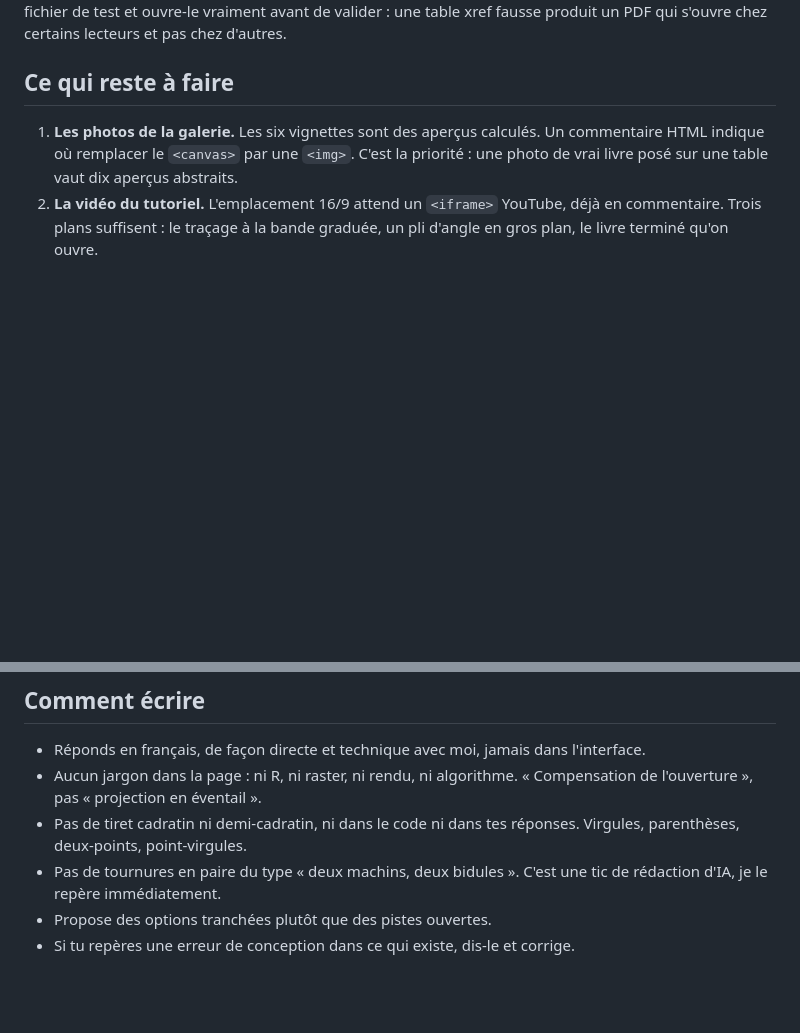
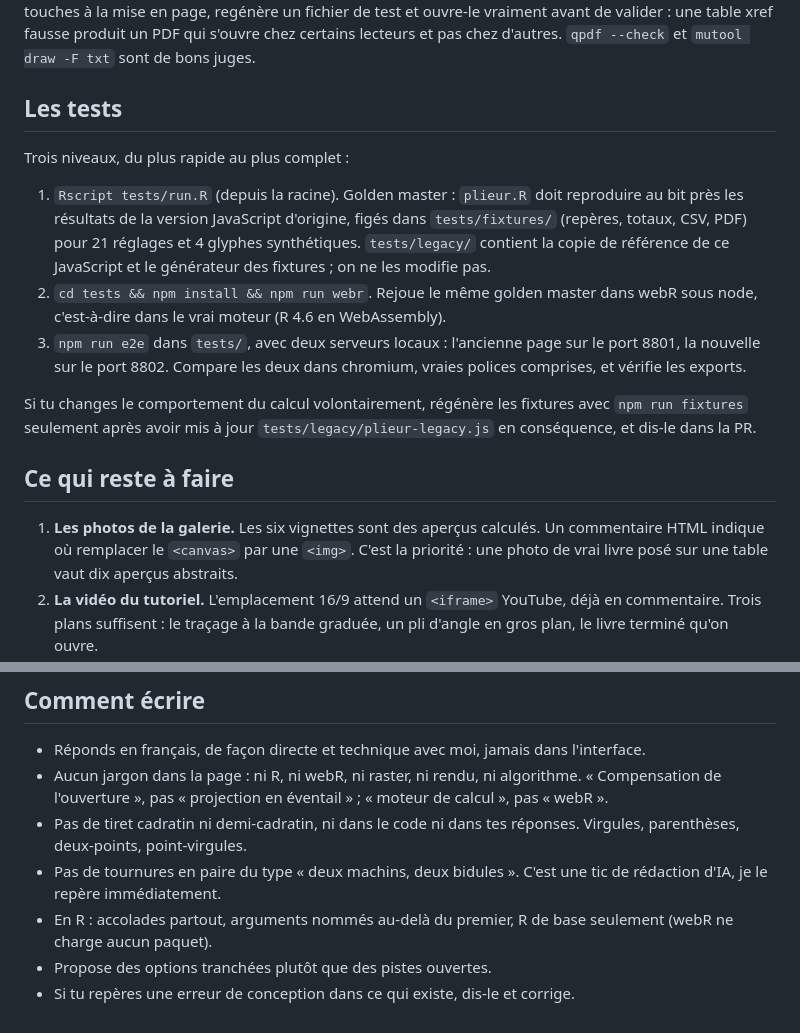
Before and after one commit to VincentGuyader/millefeuille, a Markdown page: CLAUDE.md, 2 parts joined by grey strips. GitHub-like rendering; blank space fills up the shorter version.

```diff
--- a/CLAUDE.md
+++ b/CLAUDE.md
@@ -66,6 +87,25 @@ Helvetica-Bold pour le titre, encodage WinAnsi. Tout caractère au-delà de 255
 Si tu touches à la mise en page, regénère un fichier de test et ouvre-le vraiment avant
 de valider : une table xref fausse produit un PDF qui s'ouvre chez certains lecteurs et
-pas chez d'autres.
+pas chez d'autres. `qpdf --check` et `mutool draw -F txt` sont de bons juges.
+
+## Les tests
+
+Trois niveaux, du plus rapide au plus complet :
+
+1. `Rscript tests/run.R` (depuis la racine). Golden master : `plieur.R` doit reproduire
+   au bit près les résultats de la version JavaScript d'origine, figés dans
+   `tests/fixtures/` (repères, totaux, CSV, PDF) pour 21 réglages et 4 glyphes
+   synthétiques. `tests/legacy/` contient la copie de référence de ce JavaScript et le
+   générateur des fixtures ; on ne les modifie pas.
+2. `cd tests && npm install && npm run webr`. Rejoue le même golden master dans webR
+   sous node, c'est-à-dire dans le vrai moteur (R 4.6 en WebAssembly).
+3. `npm run e2e` dans `tests/`, avec deux serveurs locaux : l'ancienne page sur le
+   port 8801, la nouvelle sur le port 8802. Compare les deux dans chromium, vraies
+   polices comprises, et vérifie les exports.
+
+Si tu changes le comportement du calcul volontairement, régénère les fixtures avec
+`npm run fixtures` seulement après avoir mis à jour `tests/legacy/plieur-legacy.js` en
+conséquence, et dis-le dans la PR.
 
 ## Ce qui reste à faire
 
@@ -81,11 +121,14 @@ pas chez d'autres.
 ## Comment écrire
 
 - Réponds en français, de façon directe et technique avec moi, jamais dans l'interface.
-- Aucun jargon dans la page : ni R, ni raster, ni rendu, ni algorithme. « Compensation de
-  l'ouverture », pas « projection en éventail ».
+- Aucun jargon dans la page : ni R, ni webR, ni raster, ni rendu, ni algorithme.
+  « Compensation de l'ouverture », pas « projection en éventail » ; « moteur de calcul »,
+  pas « webR ».
 - Pas de tiret cadratin ni demi-cadratin, ni dans le code ni dans tes réponses. Virgules,
   parenthèses, deux-points, point-virgules.
 - Pas de tournures en paire du type « deux machins, deux bidules ». C'est une tic de
   rédaction d'IA, je le repère immédiatement.
+- En R : accolades partout, arguments nommés au-delà du premier, R de base seulement
+  (webR ne charge aucun paquet).
 - Propose des options tranchées plutôt que des pistes ouvertes.
 - Si tu repères une erreur de conception dans ce qui existe, dis-le et corrige.
```
Also changed, not shown: other parts of CLAUDE.md (+49 -28 lines), README.md (added, +30 -0 lines).
